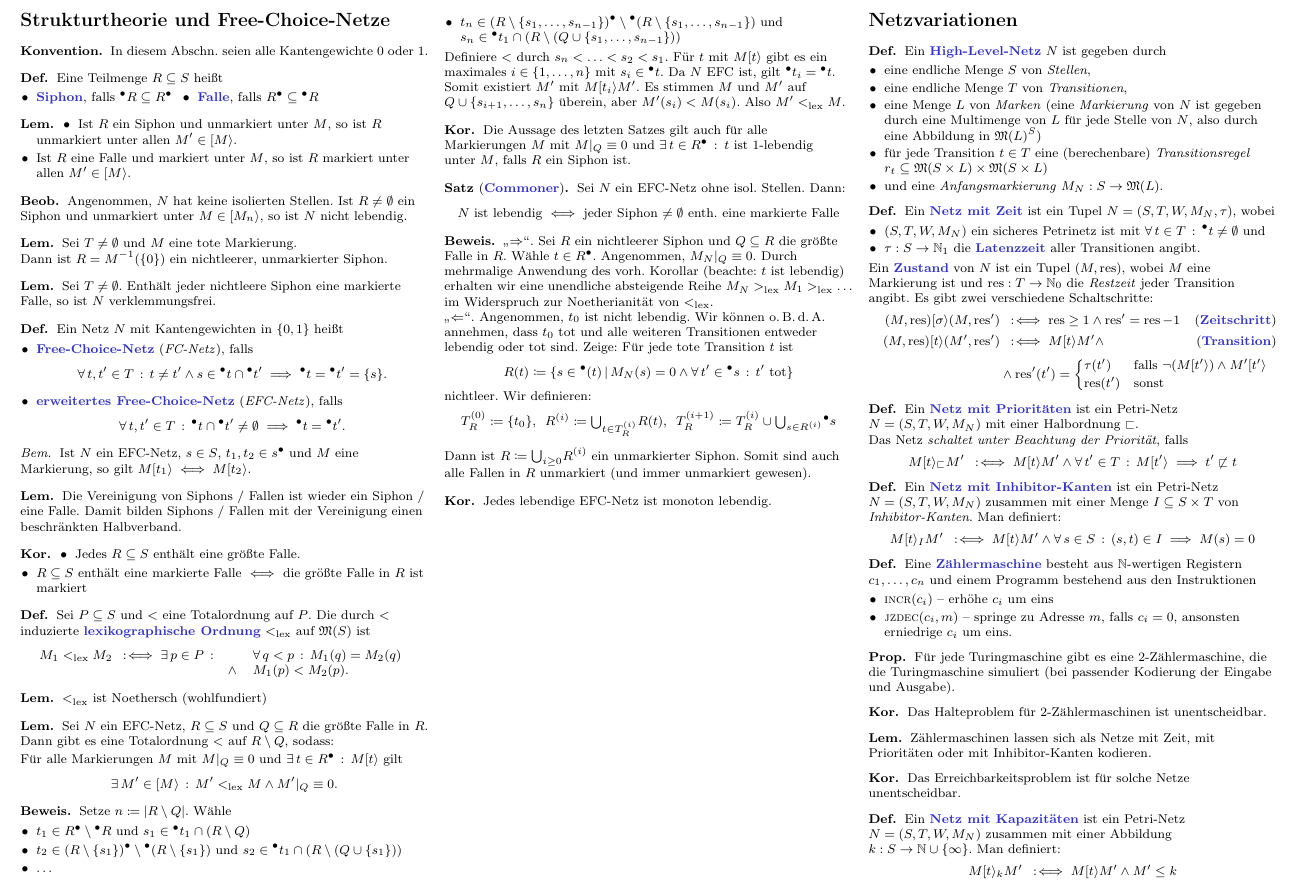
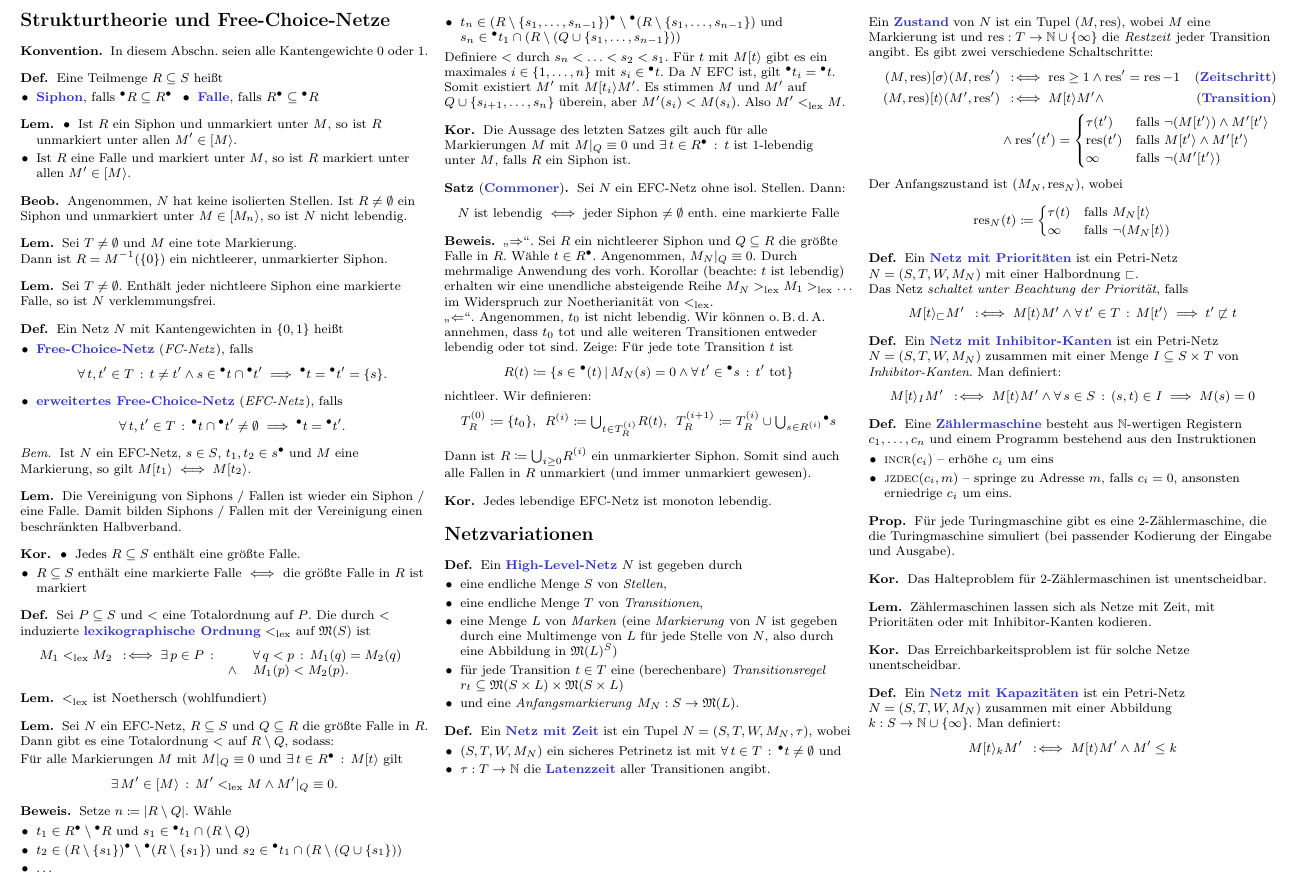
Before and after one commit to timjb/uni-spicker, a LaTeX document (petrinetze.tex): part of page 5 of 6, cut so that both start at the same text. Compiled offline with pdfLaTeX.

Commit message:
Petrinetze: Verbesserung zu Netzen mit Zeit

```diff
--- a/petrinetze.tex
+++ b/petrinetze.tex
@@ -1192,12 +1192,16 @@
   Somit sind auch alle Fallen in~$R$ unmarkiert (und immer unmarkiert gewesen).
 \end{beweis}
 
+\begin{samepage}
+
 \begin{kor}
   Jedes lebendige EFC-Netz ist monoton lebendig.
 \end{kor}
 
 % §7. Netzvariationen
 \section{Netzvariationen}
+
+\end{samepage}
 
 % §7.1. High-level-Netze
 
@@ -1218,9 +1222,9 @@
   Ein \emph{Netz mit Zeit} ist ein Tupel $N = (S, T, W, M_N, \tau)$, wobei
   \begin{itemize}
     \item $(S, T, W, M_N)$ ein sicheres Petrinetz ist mit $\fa{t \in T} \preset{t} \neq \emptyset$ und
-    \item $\tau : S \to \N_1$ die \emph{Latenzzeit} aller Transitionen angibt.
-  \end{itemize}
-  Ein \emph{Zustand} von~$N$ ist ein Tupel $(M, \resTime)$, wobei~$M$ eine Markierung ist und $\resTime : T \to \N_0$ die \textit{Restzeit} jeder Transition angibt.
+    \item $\tau : T \to \N$ die \emph{Latenzzeit} aller Transitionen angibt.
+  \end{itemize}
+  Ein \emph{Zustand} von~$N$ ist ein Tupel $(M, \resTime)$, wobei~$M$ eine Markierung ist und $\resTime : T \to \N \cup \{ \infty \}$ die \textit{Restzeit} jeder Transition angibt.
   Es gibt zwei verschiedene Schaltschritte:
   \begin{align*}
     (M, \resTime) \activeTransition{\sigma} (M, \resTime') & \coloniff
@@ -1229,9 +1233,17 @@
     M \activeTransition{t} M' \wedge \tag{\emph{Transition}} \\
     & \wedge \resTime'(t') = \begin{cases}
       \tau(t') & \text{falls $\neg (M \activeTransition{t'}) \wedge M' \activeTransition{t'}$} \\
-      \resTime(t') & \text{sonst}
+      \resTime(t') & \text{falls $M \activeTransition{t'} \wedge M' \activeTransition{t'}$} \\
+      \infty & \text{falls $\neg (M' \activeTransition{t'})$}
     \end{cases}
   \end{align*}
+  Der Anfangszustand ist $(M_N, \resTime_N)$, wobei
+  \[
+    \resTime_N(t) \coloneqq \begin{cases}
+      \tau(t) & \text{falls } M_N \activeTransition{t} \\
+      \infty & \text{falls } \neg (M_N \activeTransition{t})
+    \end{cases}
+  \]
 \end{defn}
 
 % §7.3 Netze mit Prioritäten
```
Also changed, not shown: petrinetze.pdf.
